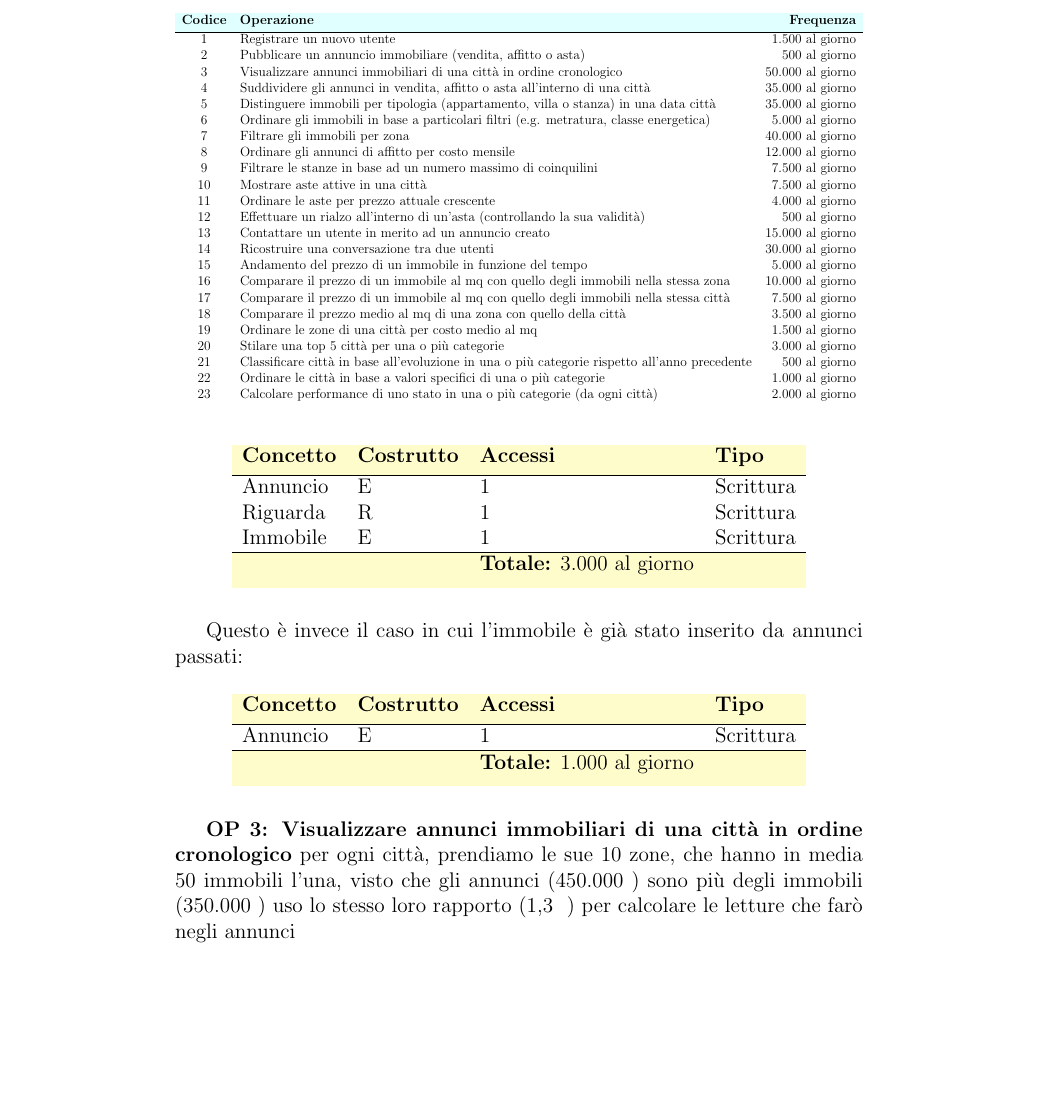
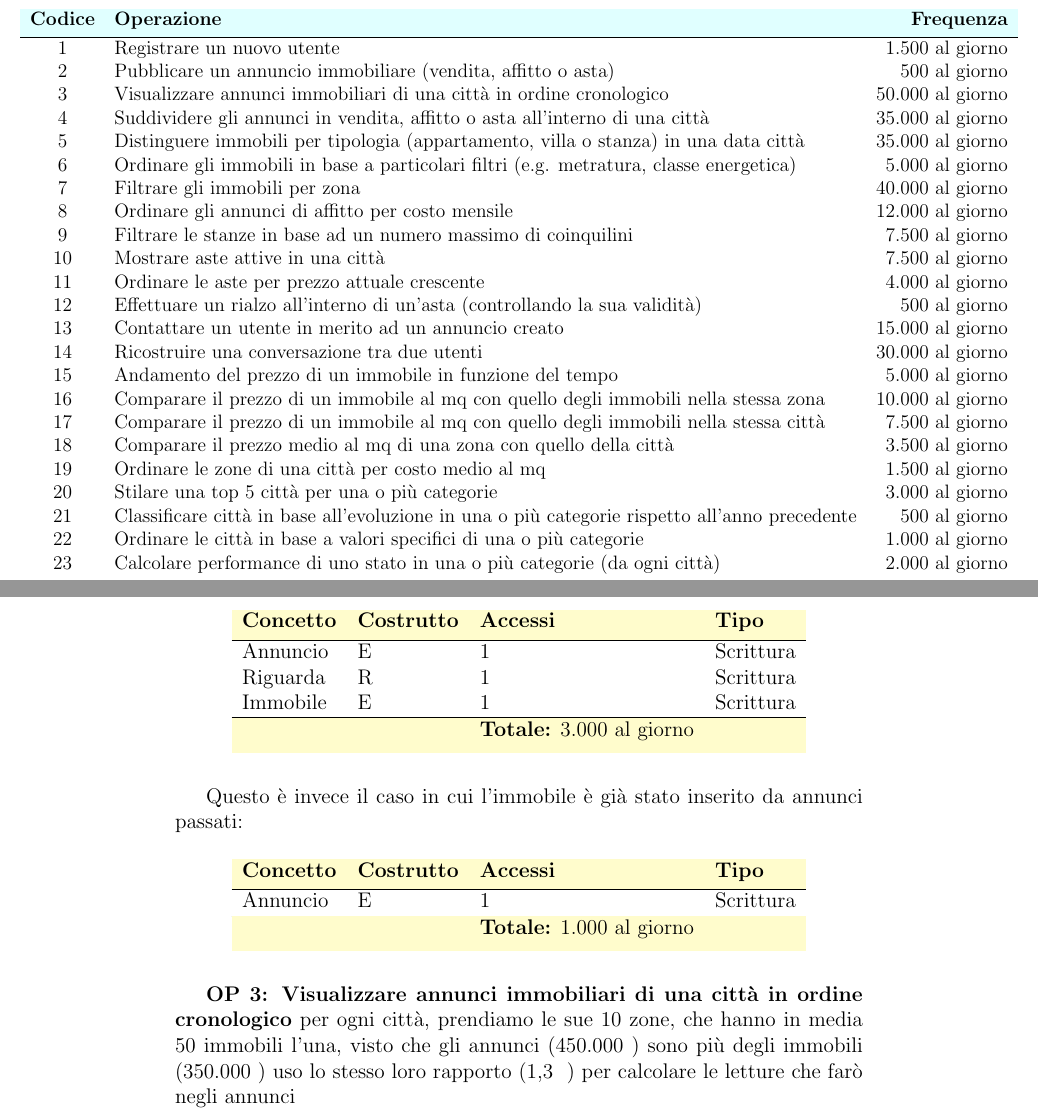
Before and after one commit to DavideBlast/elab_db, a LaTeX document (report/report.tex): part of page 13 of 23 before the commit and two parts of pages 13 and 14 of 23 after it, the two joined at a grey line, cut so that both start at the same text, the shorter picture padded with empty space. Compiled offline with pdfLaTeX.

Commit message:
Improved the table of operations

```diff
--- a/report/report.tex
+++ b/report/report.tex
@@ -13,6 +13,8 @@
 \usepackage{float}
 \usepackage{hyperref}
 \usepackage[table]{xcolor}
+\usepackage{adjustbox}
+
 
 \begin{document}
 
@@ -242,9 +244,10 @@
     	\section{Descrizione delle operazioni principali e stima della loro frequenza}
         \begin{table}
             \centering
-            \resizebox{\columnwidth}{!}{\begin{tabular}{clr}
-             \rowcolor{LightCyan} \textbf{Codice} & \textbf{Operazione} & \textbf{Frequenza} \\ [0.5ex]
-             \hline
+            \begin{adjustbox}{width=1.45\textwidth,center}
+            \begin{tabular}{clr}
+            \rowcolor{LightCyan} \textbf{Codice} & \textbf{Operazione} & \textbf{Frequenza} \\ [0.5ex]
+            \hline
              1 & Registrare un nuovo utente & 1.500 al giorno \\
              2 & Pubblicare un annuncio immobiliare (vendita, affitto o asta) & 500 al giorno \\
              3 & Visualizzare annunci immobiliari di una città in ordine cronologico & 50.000 al giorno \\
@@ -268,8 +271,9 @@
              21 & Classificare città in base all'evoluzione in una o più categorie rispetto all'anno precedente & 500 al giorno \\
              22 & Ordinare le città in base a valori specifici di una o più categorie & 1.000 al giorno \\
              23 & Calcolare performance di uno stato in una o più categorie (da ogni città) & 2.000 al giorno \\ [1ex]
-             \end{tabular}}
-        \end{table}
+            \end{tabular}
+            \end{adjustbox}
+            \end{table}
 
     	\section{Schemi di navigazione e tabelle degli accessi}
 
```
Also changed, not shown: report/report.pdf.
